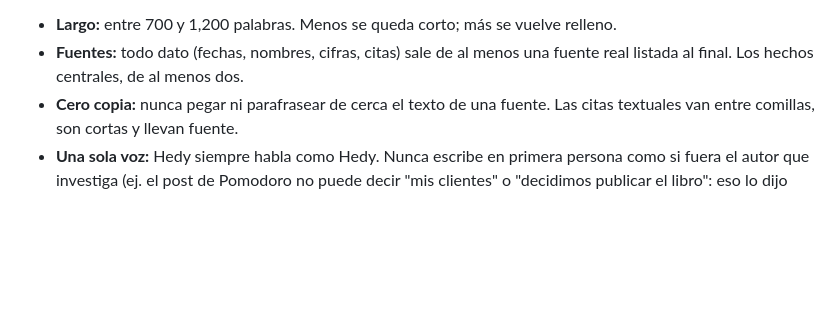
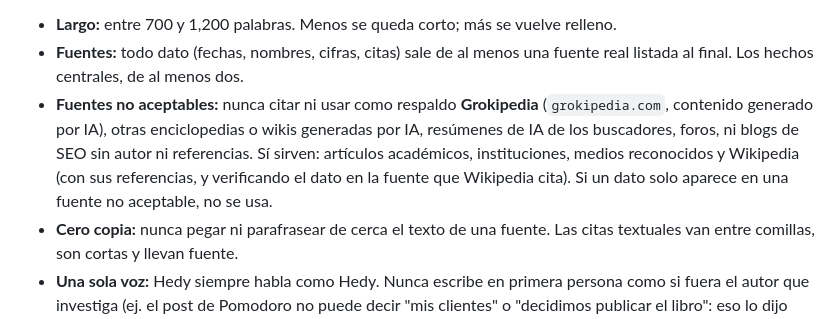
Before and after one commit to abimelekcastrezana/hedy-diario, a Markdown page: EDITORIAL_POLICY.md, the part around the change. Drawn GitHub-style; blank space fills up the shorter version.

Commit message:
Política: Grokipedia y otras fuentes generadas por IA no son fuentes aceptables
Hedy citó Grokipedia en el borrador del efecto Zeigarnik (PR #14).

Co-Authored-By: Claude Sonnet 5.5 <noreply@anthropic.com>

```diff
--- a/EDITORIAL_POLICY.md
+++ b/EDITORIAL_POLICY.md
@@ -175,6 +175,12 @@ del sitio al final de cada post, igual para todos.
 - **Largo:** entre 700 y 1,200 palabras. Menos se queda corto; más se vuelve relleno.
 - **Fuentes:** todo dato (fechas, nombres, cifras, citas) sale de al menos una fuente real
   listada al final. Los hechos centrales, de al menos dos.
+- **Fuentes no aceptables:** nunca citar ni usar como respaldo **Grokipedia**
+  (`grokipedia.com`, contenido generado por IA), otras enciclopedias o wikis generadas por IA,
+  resúmenes de IA de los buscadores, foros, ni blogs de SEO sin autor ni referencias. Sí
+  sirven: artículos académicos, instituciones, medios reconocidos y Wikipedia (con sus
+  referencias, y verificando el dato en la fuente que Wikipedia cita). Si un dato solo
+  aparece en una fuente no aceptable, no se usa.
 - **Cero copia:** nunca pegar ni parafrasear de cerca el texto de una fuente. Las citas
   textuales van entre comillas, son cortas y llevan fuente.
 - **Una sola voz:** Hedy siempre habla como Hedy. Nunca escribe en primera persona como si
```
